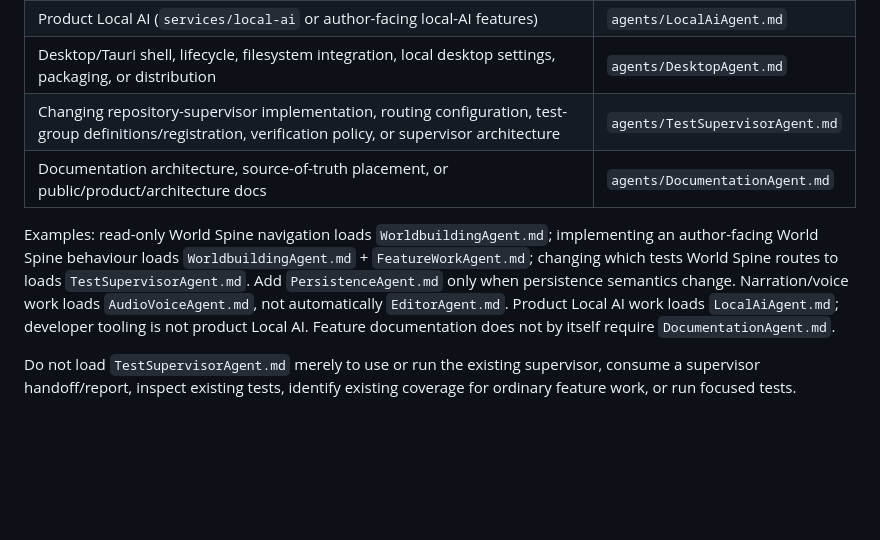
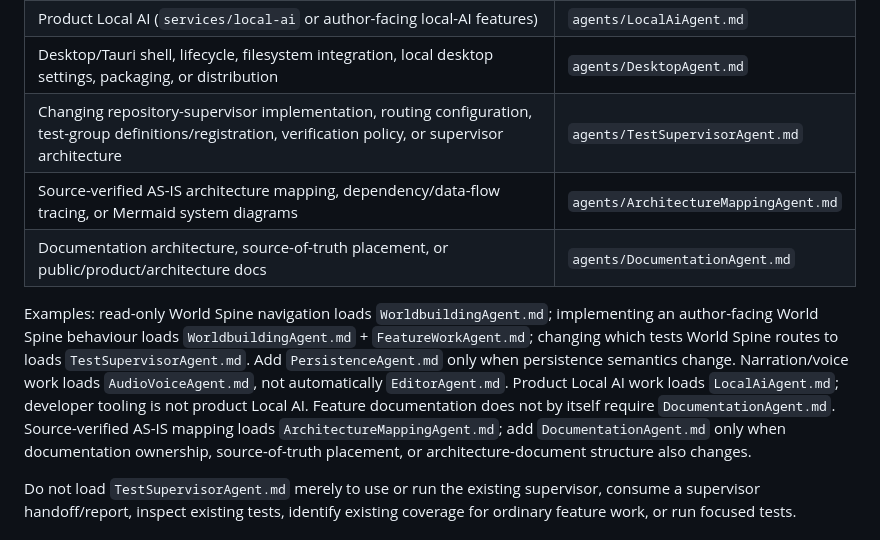
Before and after one commit to D3KOD3R/ABetterWritingEnvironment, a Markdown page: AGENTS.md, the part around the change. Drawn GitHub-style; blank space fills up the shorter version.

Commit message:
docs(agents): route source-verified architecture mapping

```diff
--- a/AGENTS.md
+++ b/AGENTS.md
@@ -30,9 +30,10 @@ Read only the narrowest agent file for the responsibility being **modified**. Ad
 | Product Local AI (`services/local-ai` or author-facing local-AI features) | `agents/LocalAiAgent.md` |
 | Desktop/Tauri shell, lifecycle, filesystem integration, local desktop settings, packaging, or distribution | `agents/DesktopAgent.md` |
 | Changing repository-supervisor implementation, routing configuration, test-group definitions/registration, verification policy, or supervisor architecture | `agents/TestSupervisorAgent.md` |
+| Source-verified AS-IS architecture mapping, dependency/data-flow tracing, or Mermaid system diagrams | `agents/ArchitectureMappingAgent.md` |
 | Documentation architecture, source-of-truth placement, or public/product/architecture docs | `agents/DocumentationAgent.md` |
 
-Examples: read-only World Spine navigation loads `WorldbuildingAgent.md`; implementing an author-facing World Spine behaviour loads `WorldbuildingAgent.md` + `FeatureWorkAgent.md`; changing which tests World Spine routes to loads `TestSupervisorAgent.md`. Add `PersistenceAgent.md` only when persistence semantics change. Narration/voice work loads `AudioVoiceAgent.md`, not automatically `EditorAgent.md`. Product Local AI work loads `LocalAiAgent.md`; developer tooling is not product Local AI. Feature documentation does not by itself require `DocumentationAgent.md`.
+Examples: read-only World Spine navigation loads `WorldbuildingAgent.md`; implementing an author-facing World Spine behaviour loads `WorldbuildingAgent.md` + `FeatureWorkAgent.md`; changing which tests World Spine routes to loads `TestSupervisorAgent.md`. Add `PersistenceAgent.md` only when persistence semantics change. Narration/voice work loads `AudioVoiceAgent.md`, not automatically `EditorAgent.md`. Product Local AI work loads `LocalAiAgent.md`; developer tooling is not product Local AI. Feature documentation does not by itself require `DocumentationAgent.md`. Source-verified AS-IS mapping loads `ArchitectureMappingAgent.md`; add `DocumentationAgent.md` only when documentation ownership, source-of-truth placement, or architecture-document structure also changes.
 
 Do not load `TestSupervisorAgent.md` merely to use or run the existing supervisor, consume a supervisor handoff/report, inspect existing tests, identify existing coverage for ordinary feature work, or run focused tests.
 
```
